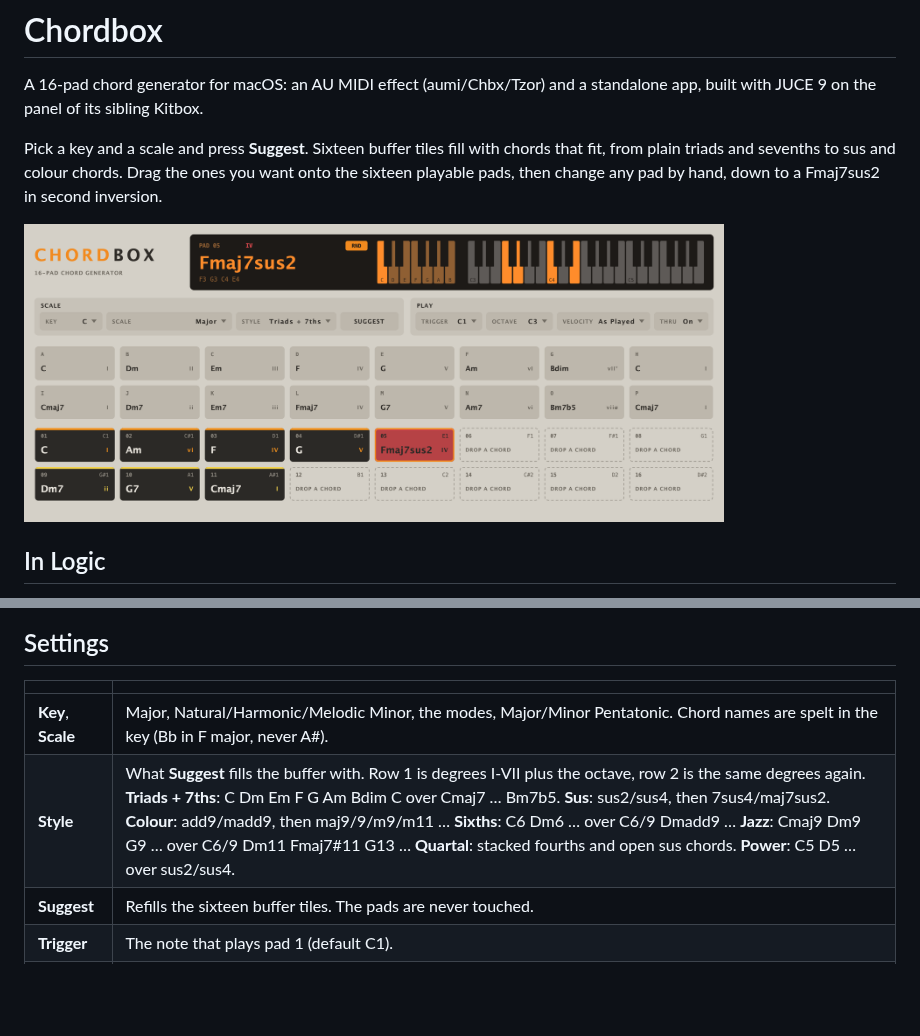
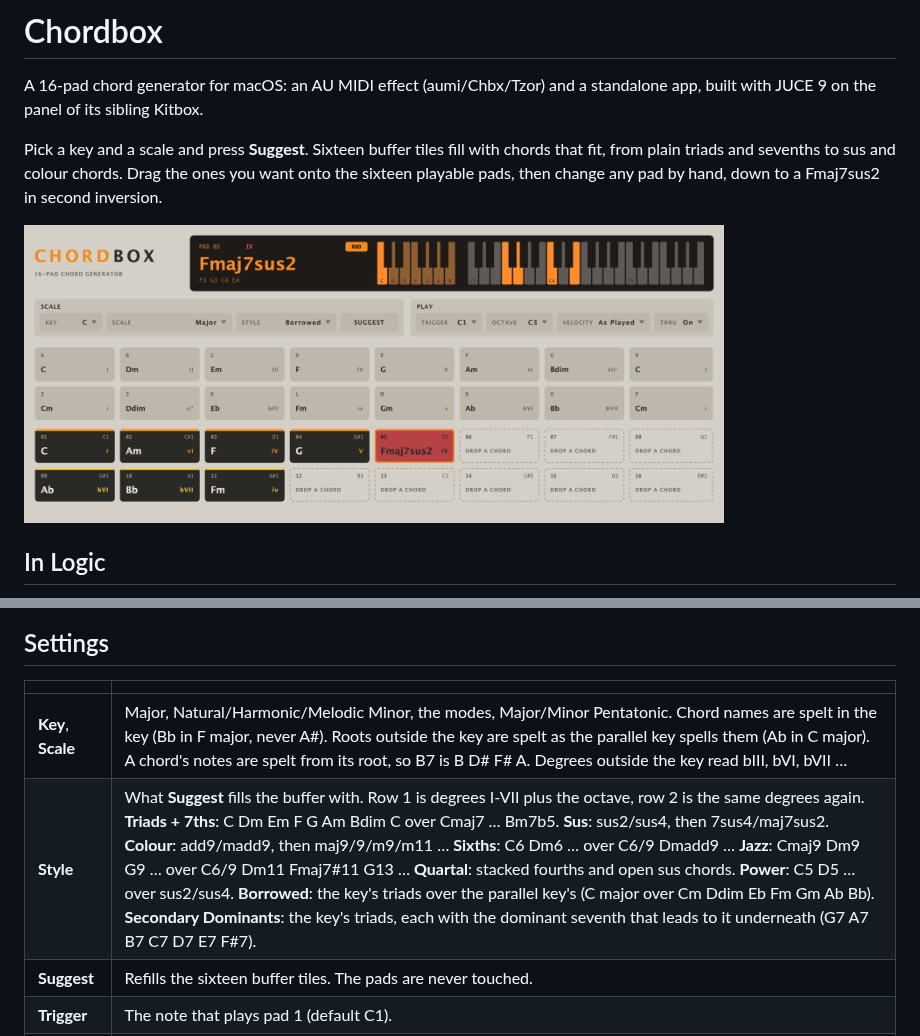
Before and after one commit to TZorr/Chordbox, a Markdown page: README.md, 2 parts joined by grey strips. Rendered like a GitHub page; pictures changed too: screenshot.png; blank space fills up the shorter version.

```diff
--- a/README.md
+++ b/README.md
@@ -71,8 +71,8 @@ RND is a parameter, so it can be automated, and it is saved with the session.
 
 | | |
 |---|---|
-| **Key**, **Scale** | Major, Natural/Harmonic/Melodic Minor, the modes, Major/Minor Pentatonic. Chord names are spelt in the key (Bb in F major, never A#). |
-| **Style** | What **Suggest** fills the buffer with. Row 1 is degrees I-VII plus the octave, row 2 is the same degrees again. **Triads + 7ths**: C Dm Em F G Am Bdim C over Cmaj7 … Bm7b5. **Sus**: sus2/sus4, then 7sus4/maj7sus2. **Colour**: add9/madd9, then maj9/9/m9/m11 … **Sixths**: C6 Dm6 … over C6/9 Dmadd9 … **Jazz**: Cmaj9 Dm9 G9 … over C6/9 Dm11 Fmaj7#11 G13 … **Quartal**: stacked fourths and open sus chords. **Power**: C5 D5 … over sus2/sus4. |
+| **Key**, **Scale** | Major, Natural/Harmonic/Melodic Minor, the modes, Major/Minor Pentatonic. Chord names are spelt in the key (Bb in F major, never A#). Roots outside the key are spelt as the parallel key spells them (Ab in C major). A chord's notes are spelt from its root, so B7 is B D# F# A. Degrees outside the key read bIII, bVI, bVII … |
+| **Style** | What **Suggest** fills the buffer with. Row 1 is degrees I-VII plus the octave, row 2 is the same degrees again. **Triads + 7ths**: C Dm Em F G Am Bdim C over Cmaj7 … Bm7b5. **Sus**: sus2/sus4, then 7sus4/maj7sus2. **Colour**: add9/madd9, then maj9/9/m9/m11 … **Sixths**: C6 Dm6 … over C6/9 Dmadd9 … **Jazz**: Cmaj9 Dm9 G9 … over C6/9 Dm11 Fmaj7#11 G13 … **Quartal**: stacked fourths and open sus chords. **Power**: C5 D5 … over sus2/sus4. **Borrowed**: the key's triads over the parallel key's (C major over Cm Ddim Eb Fm Gm Ab Bb). **Secondary Dominants**: the key's triads, each with the dominant seventh that leads to it underneath (G7 A7 B7 C7 D7 E7 F#7). |
 | **Suggest** | Refills the sixteen buffer tiles. The pads are never touched. |
 | **Trigger** | The note that plays pad 1 (default C1). |
 | **Octave** | The C the chords are built from (default C3). |
```
Also changed, not shown: 12 other files.
